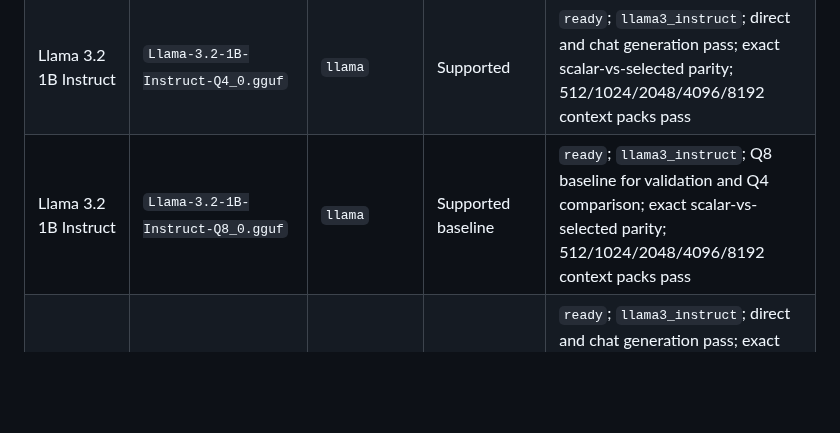
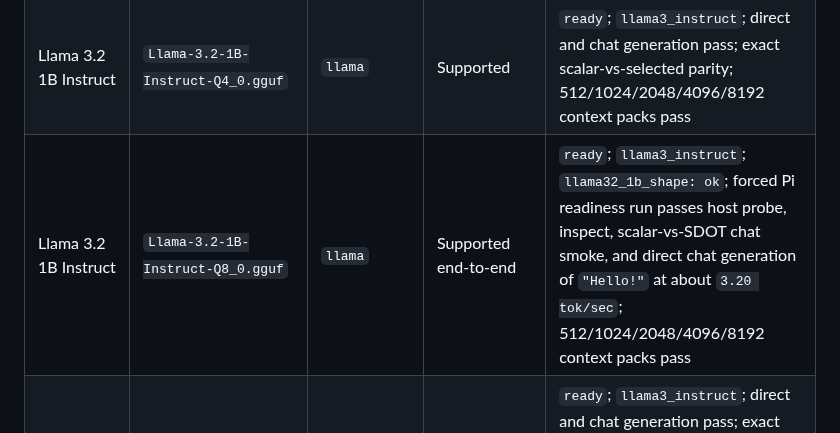
Before and after one commit to timtoole02/NanoCamelid, a Markdown page: docs/MODEL_CATALOG.md, the part around the change. Rendered like a GitHub page; blank space fills up the shorter version.

```diff
--- a/docs/MODEL_CATALOG.md
+++ b/docs/MODEL_CATALOG.md
@@ -42,7 +42,7 @@ These rows have been loaded and generated on Raspberry Pi-class ARM64 hardware.
 | Gemma 3 1B IT | `unsloth/gemma-3-1b-it-GGUF`, `gemma-3-1b-it-q4_0.gguf` | `gemma3` | Supported | `ready`; `gemma_turn`; Q4_1 feed-forward tensors supported; direct and chat generation pass; exact scalar-vs-selected chat parity; 512/1024/2048/4096/8192 context packs pass; sampled RSS about `2.20 GiB` |
 | DeepSeek-R1-Distill-Qwen 1.5B | `ggml-org/DeepSeek-R1-Distill-Qwen-1.5B-Q4_0-GGUF`, `deepseek-r1-distill-qwen-1.5b-q4_0.gguf` | `qwen2` | Supported | `ready`; `deepseek_r1_qwen`; direct and chat generation pass; exact scalar-vs-selected parity; 512/1024/2048/4096/8192 context packs pass |
 | Llama 3.2 1B Instruct | `Llama-3.2-1B-Instruct-Q4_0.gguf` | `llama` | Supported | `ready`; `llama3_instruct`; direct and chat generation pass; exact scalar-vs-selected parity; 512/1024/2048/4096/8192 context packs pass |
-| Llama 3.2 1B Instruct | `Llama-3.2-1B-Instruct-Q8_0.gguf` | `llama` | Supported baseline | `ready`; `llama3_instruct`; Q8 baseline for validation and Q4 comparison; exact scalar-vs-selected parity; 512/1024/2048/4096/8192 context packs pass |
+| Llama 3.2 1B Instruct | `Llama-3.2-1B-Instruct-Q8_0.gguf` | `llama` | Supported end-to-end | `ready`; `llama3_instruct`; `llama32_1b_shape: ok`; forced Pi readiness run passes host probe, inspect, scalar-vs-SDOT chat smoke, and direct chat generation of `"Hello!"` at about `3.20 tok/sec`; 512/1024/2048/4096/8192 context packs pass |
 | Llama 3.2 3B Instruct | `Llama-3.2-3B-Instruct-Q4_0.gguf` | `llama` | Supported | `ready`; `llama3_instruct`; direct and chat generation pass; exact scalar-vs-selected parity; capped 8096 TUI launch and 512/1024/2048/4096/8192 context packs pass |
 | Mistral 7B Instruct v0.1 | `TheBloke/Mistral-7B-Instruct-v0.1-GGUF`, `mistral-7b-instruct-v0.1.Q4_0.gguf` | reports `llama` in tested GGUF | Supported for tested row | `ready`; GGUF has no metadata chat template, so NanoCamelid uses `mistral_inst_token_fallback`; direct and chat generation pass; exact scalar-vs-selected parity; 512/1024/2048/4096/8192 context packs pass |
 | Qwen2.5-Coder 7B Instruct | `Qwen/Qwen2.5-Coder-7B-Instruct-GGUF`, `qwen2.5-coder-7b-instruct-q4_0.gguf` | `qwen2` | Supported | `ready`; `qwen_im`; direct and chat generation pass; exact scalar-vs-selected parity; 512/1024/2048/4096/8192 context packs pass |
```
Also changed, not shown: README.md (+6 -3 lines).
